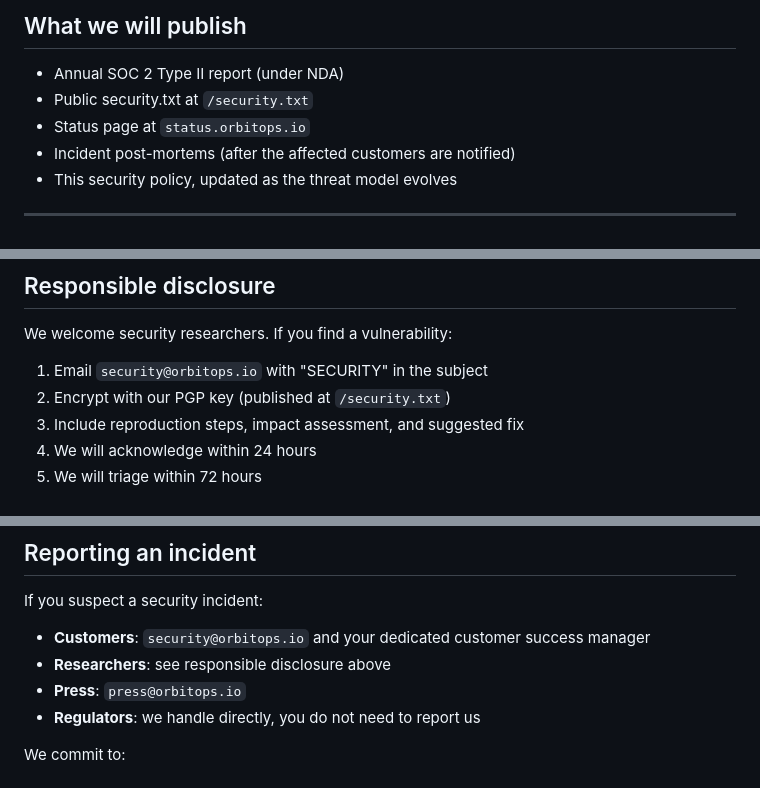
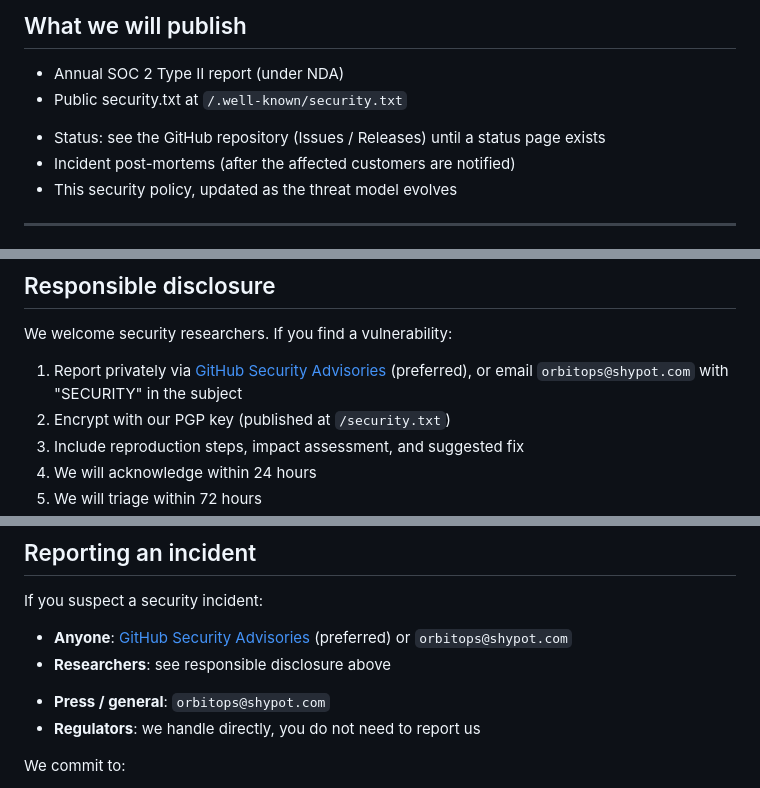
Before and after one commit to veter391/orbitops, a Markdown page: .github/SECURITY.md, 3 parts joined by grey strips. GitHub-like rendering.

Commit message:
Move security/contact off orbitops.io (now a third-party domain)
orbitops.io is no longer ours, so security@/press@/conduct@orbitops.io and
status.orbitops.io would route vulnerability reports and contact to whoever owns
that domain — a real disclosure risk. Make GitHub Security Advisories the primary
private reporting channel and add orbitops@shypot.com as the human contact. The
orbitops.io addresses are kept, commented out and marked "not registered — do not
use", so they can be restored if that domain is ever acquired.

```diff
--- a/.github/SECURITY.md
+++ b/.github/SECURITY.md
@@ -103,8 +103,10 @@ against, and how we defend.
 ## What we will publish
 
 - Annual SOC 2 Type II report (under NDA)
-- Public security.txt at `/security.txt`
-- Status page at `status.orbitops.io`
+- Public security.txt at `/.well-known/security.txt`
+<!-- Reserved for a future primary domain — orbitops.io is NOT registered by us, do not use:
+     - Status page at status.orbitops.io -->
+- Status: see the GitHub repository (Issues / Releases) until a status page exists
 - Incident post-mortems (after the affected customers are notified)
 - This security policy, updated as the threat model evolves
 
@@ -124,7 +126,7 @@ against, and how we defend.
 
 We welcome security researchers. If you find a vulnerability:
 
-1. Email `security@orbitops.io` with "SECURITY" in the subject
+1. Report privately via [GitHub Security Advisories](https://github.com/veter391/orbitops/security/advisories/new) (preferred), or email `orbitops@shypot.com` with "SECURITY" in the subject
 2. Encrypt with our PGP key (published at `/security.txt`)
 3. Include reproduction steps, impact assessment, and suggested fix
 4. We will acknowledge within 24 hours
@@ -156,10 +158,11 @@ We commit to:
 
 If you suspect a security incident:
 
-- **Customers**: `security@orbitops.io` and your dedicated customer success
-  manager
+- **Anyone**: [GitHub Security Advisories](https://github.com/veter391/orbitops/security/advisories/new) (preferred) or `orbitops@shypot.com`
 - **Researchers**: see responsible disclosure above
-- **Press**: `press@orbitops.io`
+<!-- Reserved for a future primary domain — orbitops.io is NOT registered by us, do not use:
+     - Press: press@orbitops.io -->
+- **Press / general**: `orbitops@shypot.com`
 - **Regulators**: we handle directly, you do not need to report us
 
 We commit to:
```
Also changed, not shown: .github/CODE_OF_CONDUCT.md (+3 -3 lines).
